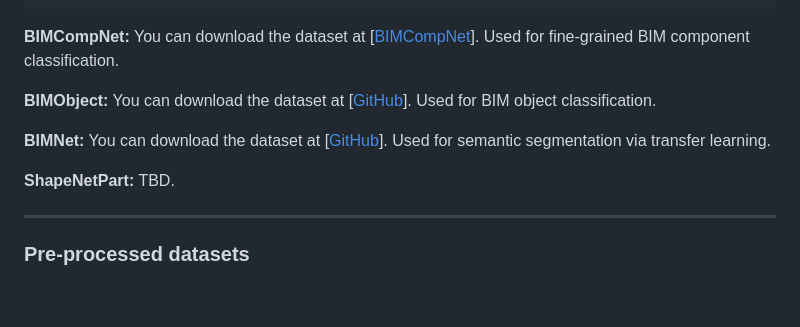
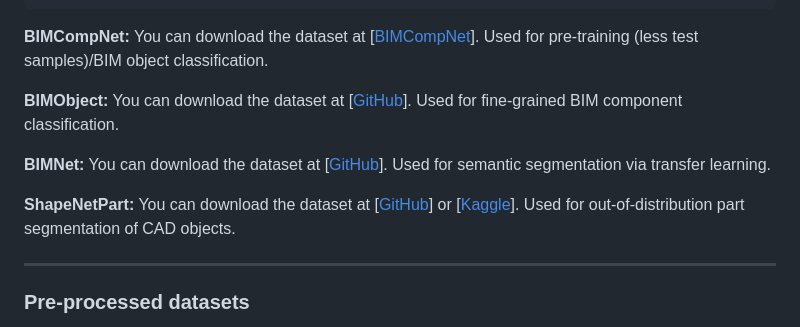
Before and after one commit to jackswl/bim-jepa-fm, a Markdown page: DATASET.md, the part around the change. GitHub-like rendering; blank space fills up the shorter version.

Commit message:
Update ShapeNetPart entry with download links

````diff
--- a/DATASET.md
+++ b/DATASET.md
@@ -90,13 +90,13 @@ IFC_extracted_elements_dataset_part_3/
 ├──.../
 ```
 
-**BIMCompNet:** You can download the dataset at [[BIMCompNet](https://bimcompnet-606lab.xaut.edu.cn/)]. Used for fine-grained BIM component classification.
+**BIMCompNet:** You can download the dataset at [[BIMCompNet](https://bimcompnet-606lab.xaut.edu.cn/)]. Used for pre-training (less test samples)/BIM object classification.
 
-**BIMObject:** You can download the dataset at [[GitHub](https://github.com/duyguutkucu/BIMObjectDataset/tree/main)]. Used for BIM object classification.
+**BIMObject:** You can download the dataset at [[GitHub](https://github.com/duyguutkucu/BIMObjectDataset/tree/main)]. Used for fine-grained BIM component classification.
 
 **BIMNet:** You can download the dataset at [[GitHub](https://github.com/LydJason/BIMNet)]. Used for semantic segmentation via transfer learning.
 
-**ShapeNetPart:** TBD.
+**ShapeNetPart:** You can download the dataset at [[GitHub](https://github.com/SkyworkAI/PointCloudMamba/tree/main/data)] or [[Kaggle](https://www.kaggle.com/datasets/majdouline20/shapenetpart-dataset)]. Used for out-of-distribution part segmentation of CAD objects.
 
 ---
 
````
